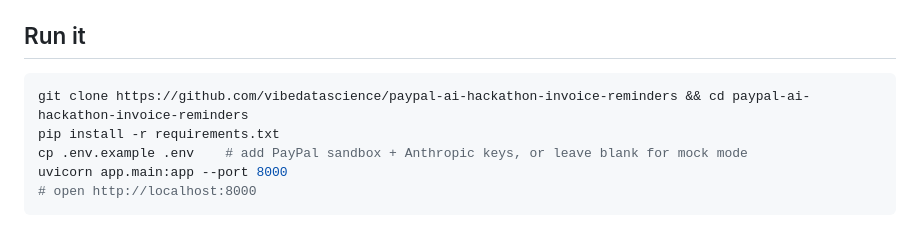
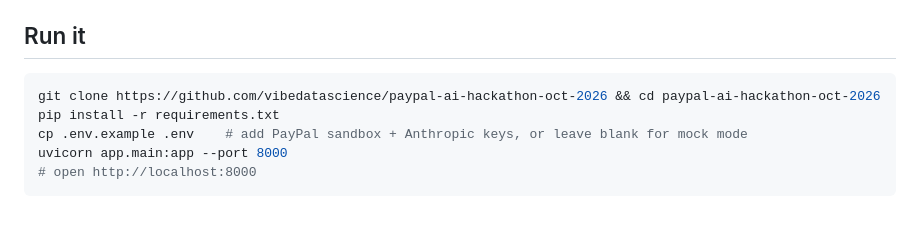
Before and after one commit to vibedatascience/paypal-ai-hackathon-oct-2026, a Markdown page: README.md, the part around the change. GitHub-like rendering.

Commit message:
Point clone URL at paypal-ai-hackathon-oct-2026
Co-Authored-By: Claude Opus 5.5 <noreply@anthropic.com>
Claude-Session: https://claude.ai/code/session_01CmEUfvAm3Gg7f5yBTAWF8F

````diff
--- a/README.md
+++ b/README.md
@@ -64,7 +64,7 @@ OpenAI works too (`OPENAI_API_KEY`). With no key, deterministic fallbacks keep t
 ## Run it
 
 ```bash
-git clone https://github.com/vibedatascience/paypal-ai-hackathon-invoice-reminders && cd paypal-ai-hackathon-invoice-reminders
+git clone https://github.com/vibedatascience/paypal-ai-hackathon-oct-2026 && cd paypal-ai-hackathon-oct-2026
 pip install -r requirements.txt
 cp .env.example .env    # add PayPal sandbox + Anthropic keys, or leave blank for mock mode
 uvicorn app.main:app --port 8000
````
